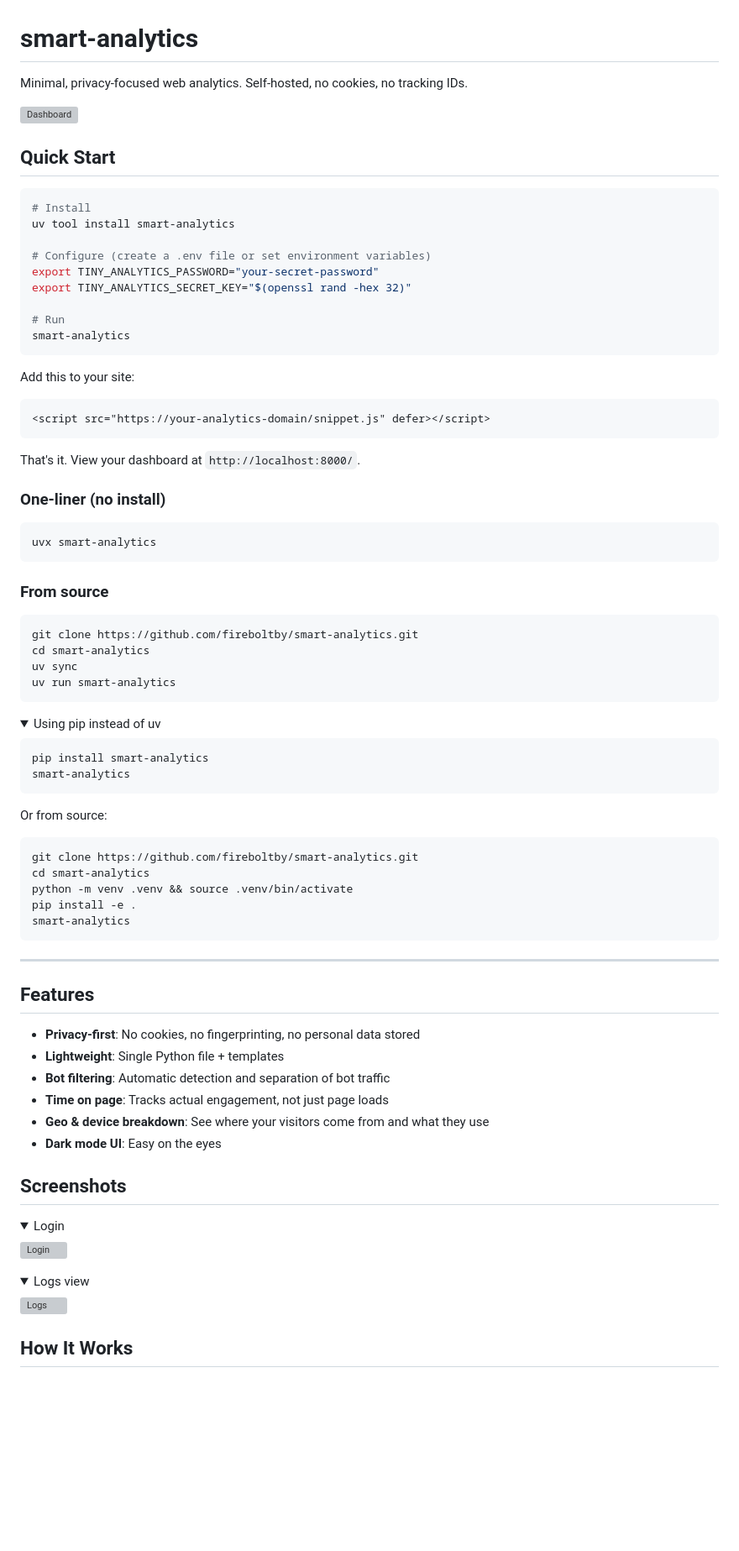
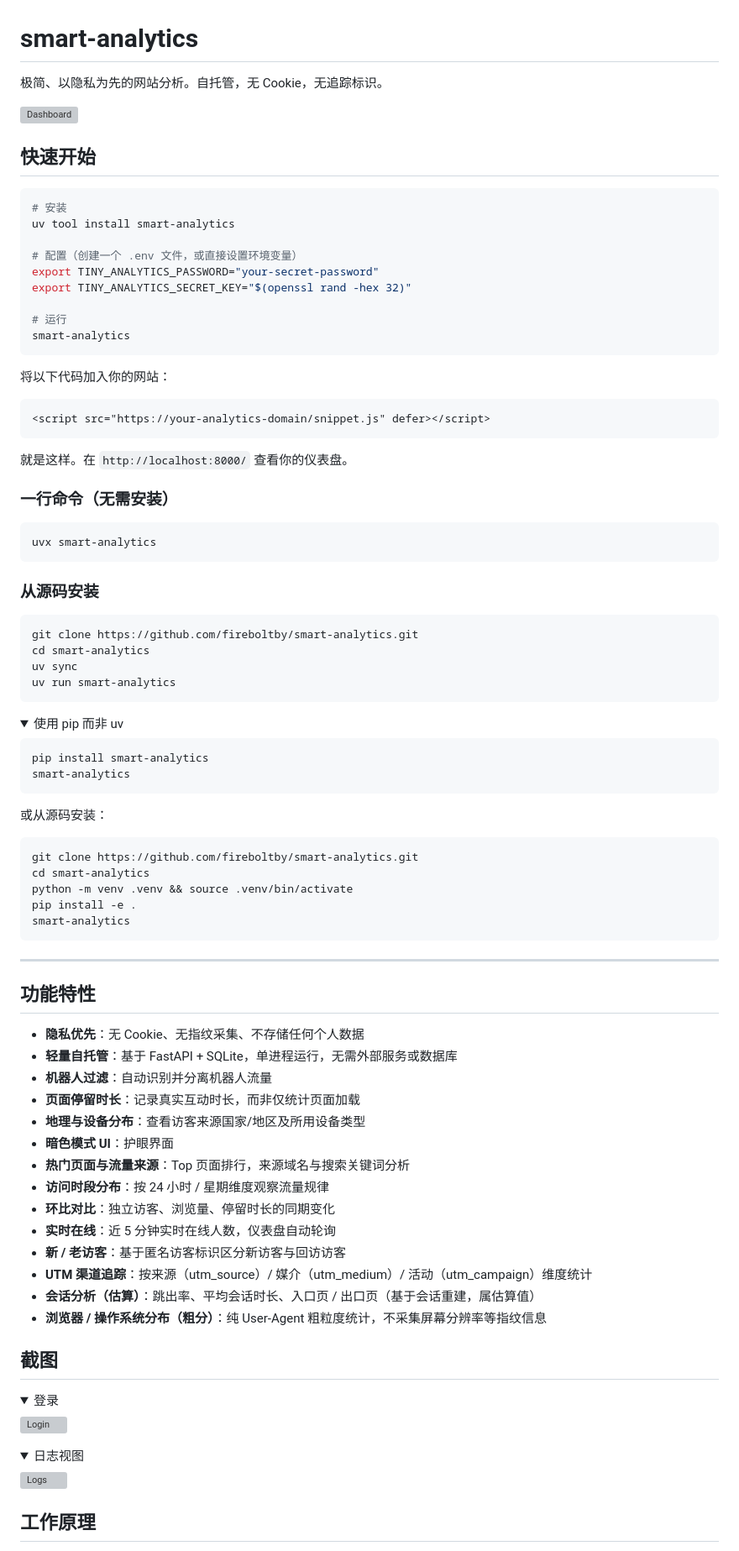
Before and after one commit to fireboltby/smart-analytics, a Markdown page: README.md, the part around one of its changes. Shown at 84% size. GitHub-like rendering; folded sections open; blank space fills up the shorter version; grey boxes are pictures that could not be loaded.

Commit message:
docs: README 汉化并同步最新功能
- 全文翻译为中文，保持原有章节结构（快速开始/功能/截图/原理/配置/部署/CLI/API/许可证）
- 功能列表同步至当前能力：热门页面、流量来源、时段分布、环比、实时在线、新/老访客、UTM、会话分析(估算)、浏览器/OS 粗分
- API 表补充 /api/realtime；命令与配置项保持原样不动

````diff
--- a/README.md
+++ b/README.md
@@ -1,37 +1,37 @@
 # smart-analytics
 
-Minimal, privacy-focused web analytics. Self-hosted, no cookies, no tracking IDs.
+极简、以隐私为先的网站分析。自托管，无 Cookie，无追踪标识。
 
 ![Dashboard](docs/dashboard.png)
 
-## Quick Start
+## 快速开始
 
 ```bash
-# Install
+# 安装
 uv tool install smart-analytics
 
-# Configure (create a .env file or set environment variables)
+# 配置（创建一个 .env 文件，或直接设置环境变量）
 export TINY_ANALYTICS_PASSWORD="your-secret-password"
 export TINY_ANALYTICS_SECRET_KEY="$(openssl rand -hex 32)"
 
-# Run
+# 运行
 smart-analytics
 ```
 
-Add this to your site:
+将以下代码加入你的网站：
 ```html
 <script src="https://your-analytics-domain/snippet.js" defer></script>
 ```
 
-That's it. View your dashboard at `http://localhost:8000/`.
+就是这样。在 `http://localhost:8000/` 查看你的仪表盘。
 
-### One-liner (no install)
+### 一行命令（无需安装）
 
 ```bash
 uvx smart-analytics
 ```
 
-### From source
+### 从源码安装
 
 ```bash
 git clone https://github.com/fireboltby/smart-analytics.git
@@ -41,14 +41,14 @@ uv run smart-analytics
 ```
 
 <details>
-<summary>Using pip instead of uv</summary>
+<summary>使用 pip 而非 uv</summary>
 
 ```bash
 pip install smart-analytics
 smart-analytics
 ```
 
-Or from source:
+或从源码安装：
 ```bash
 git clone https://github.com/fireboltby/smart-analytics.git
 cd smart-analytics
@@ -60,28 +60,36 @@ smart-analytics
 
 ---
 
-## Features
+## 功能特性
 
-- **Privacy-first**: No cookies, no fingerprinting, no personal data stored
-- **Lightweight**: Single Python file + templates
-- **Bot filtering**: Automatic detection and separation of bot traffic
-- **Time on page**: Tracks actual engagement, not just page loads
-- **Geo & device breakdown**: See where your visitors come from and what they use
-- **Dark mode UI**: Easy on the eyes
+- **隐私优先**：无 Cookie、无指纹采集、不存储任何个人数据
+- **轻量自托管**：基于 FastAPI + SQLite，单进程运行，无需外部服务或数据库
+- **机器人过滤**：自动识别并分离机器人流量
+- **页面停留时长**：记录真实互动时长，而非仅统计页面加载
+- **地理与设备分布**：查看访客来源国家/地区及所用设备类型
+- **暗色模式 UI**：护眼界面
+- **热门页面与流量来源**：Top 页面排行，来源域名与搜索关键词分析
+- **访问时段分布**：按 24 小时 / 星期维度观察流量规律
+- **环比对比**：独立访客、浏览量、停留时长的同期变化
+- **实时在线**：近 5 分钟实时在线人数，仪表盘自动轮询
+- **新 / 老访客**：基于匿名访客标识区分新访客与回访访客
+- **UTM 渠道追踪**：按来源（utm_source）/ 媒介（utm_medium）/ 活动（utm_campaign）维度统计
+- **会话分析（估算）**：跳出率、平均会话时长、入口页 / 出口页（基于会话重建，属估算值）
+- **浏览器 / 操作系统分布（粗分）**：纯 User-Agent 粗粒度统计，不采集屏幕分辨率等指纹信息
 
-## Screenshots
+## 截图
 
 <details>
-<summary>Login</summary>
+<summary>登录</summary>
 
 ![Login](docs/login.png)
 </details>
 
 <details>
-<summary>Logs view</summary>
+<summary>日志视图</summary>
 
 ![Logs](docs/logs.jpg)
 </details>
 
-## How It Works
+## 工作原理
 
````
Also changed, not shown: other parts of README.md (+28 -27 lines).
